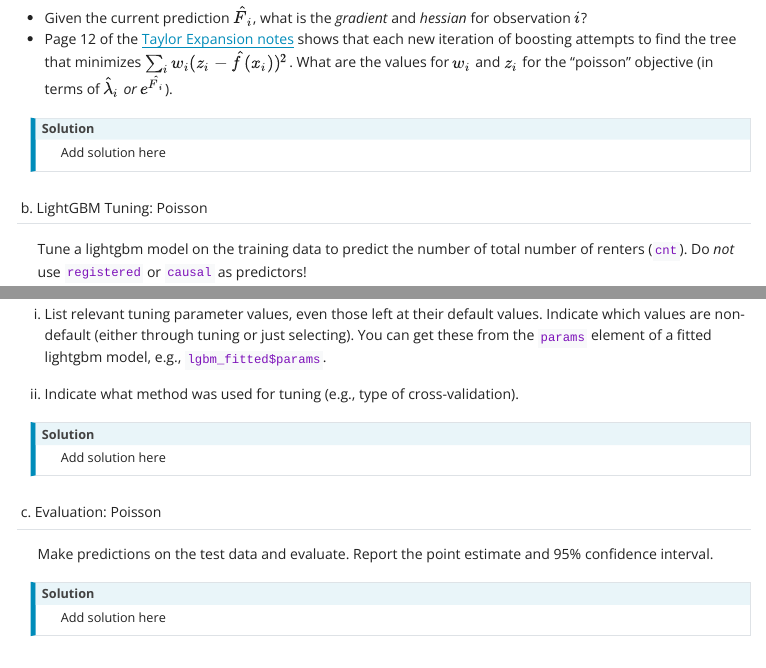
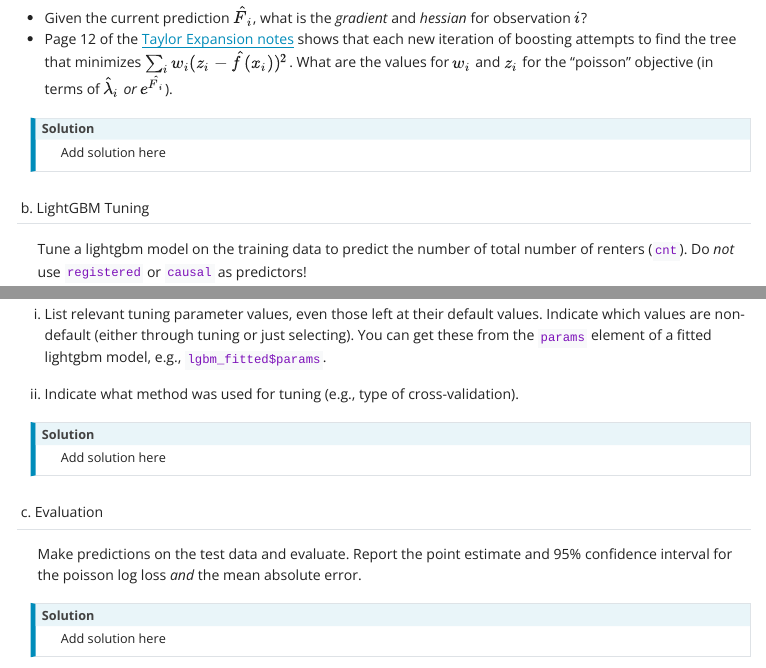
Before and after one commit to mdporter/DS6030, a Quarto document (homework/hw8.qmd): the page in a window 1100 px wide, from 2000 px down, and a second part further down, joined at a grey line. The pictures show the output file homework/hw8.html that the author committed with the source, opened offline; menus at the side of the page are left out.

Commit message:
specify performance metrics

```diff
--- a/homework/hw8.qmd
+++ b/homework/hw8.qmd
@@ -101,7 +101,7 @@ The outcome variables, number of renters, are counts (i.e., non-negative integer
 Add solution here
 :::
 
-## b. LightGBM Tuning: Poisson
+## b. LightGBM Tuning
 
 Tune a lightgbm model on the training data to predict the number of total number of renters (`cnt`). Do *not* use `registered` or `causal` as predictors!
 
@@ -119,9 +119,9 @@ ii. Indicate what method was used for tuning (e.g., type of cross-validation).
 Add solution here
 :::
 
-## c. Evaluation: Poisson
+## c. Evaluation
 
-Make predictions on the test data and evaluate. Report the point estimate and 95% confidence interval.
+Make predictions on the test data and evaluate. Report the point estimate and 95% confidence interval for the poisson log loss *and* the mean absolute error.
 
 ::: {.callout-note title="Solution"}
 Add solution here
```
Also changed, not shown: homework/hw8.html.
